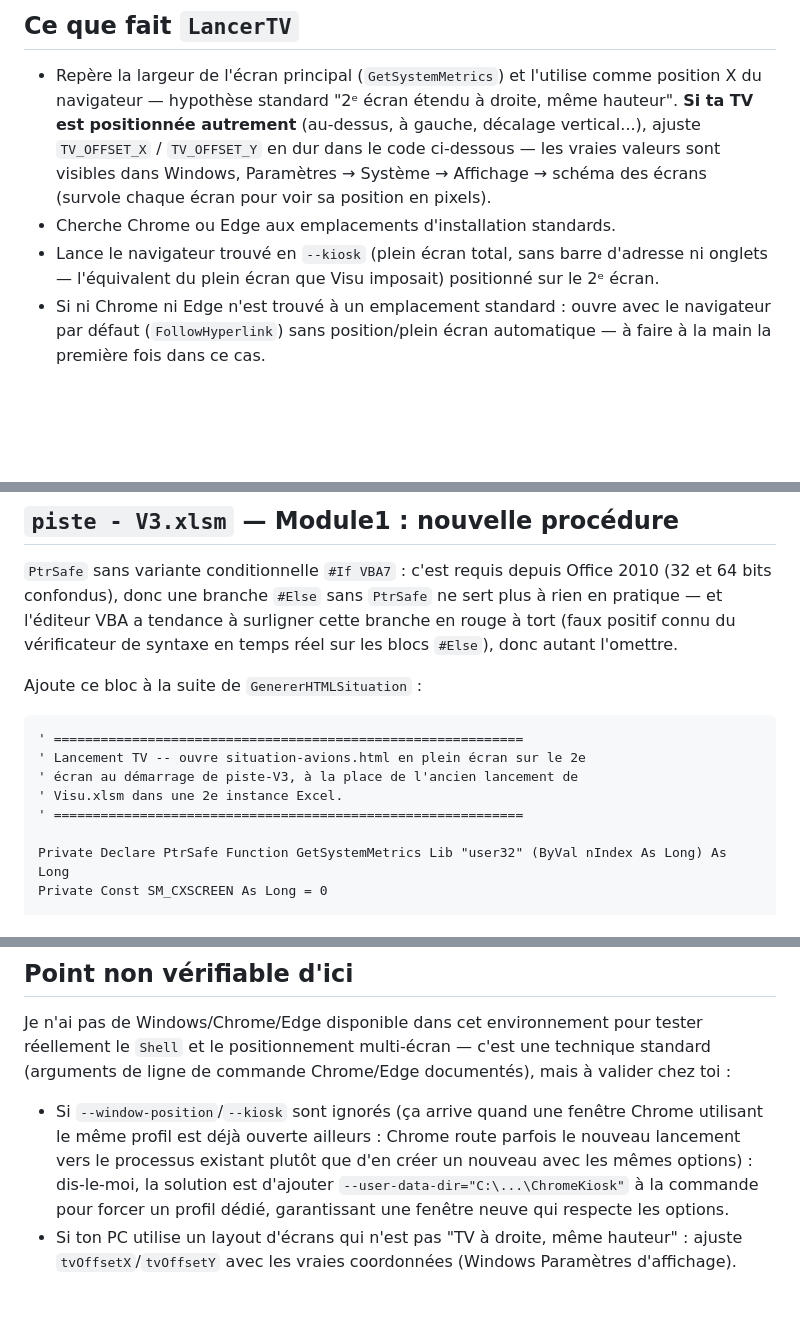
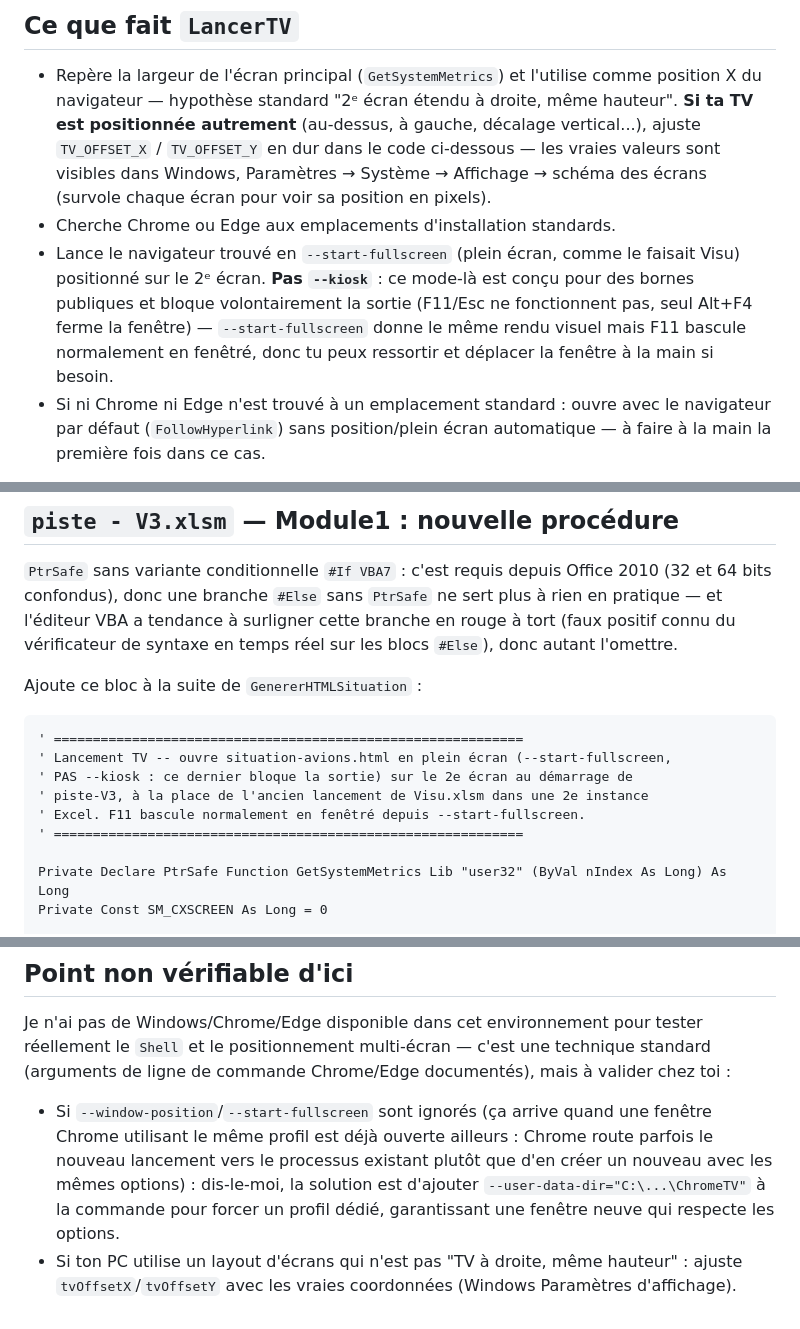
Before and after one commit to Ledase18/test, a Markdown page: excel-tool/VBA_CORRECTIONS_LANCEMENT_TV.md, 3 parts joined by grey strips. Drawn GitHub-style; blank space fills up the shorter version.

Commit message:
Remplace --kiosk par --start-fullscreen pour LancerTV
--kiosk bloque volontairement la sortie de plein écran (F11/Esc sans
effet, seul Alt+F4 ferme la fenêtre) -- inadapté ici puisque c'est le
même PC et qu'il faut pouvoir ressortir déplacer la fenêtre.
--start-fullscreen donne le même rendu mais F11 bascule normalement.

Co-Authored-By: Claude Sonnet 5 <noreply@anthropic.com>
Claude-Session: https://claude.ai/code/session_01KsdZTQoqF1MtDbqpeeFnq7

````diff
--- a/excel-tool/VBA_CORRECTIONS_LANCEMENT_TV.md
+++ b/excel-tool/VBA_CORRECTIONS_LANCEMENT_TV.md
@@ -14,8 +14,11 @@ dans une deuxième instance Excel, mais avec un navigateur à la place.
   Paramètres → Système → Affichage → schéma des écrans (survole chaque écran pour voir sa
   position en pixels).
 - Cherche Chrome ou Edge aux emplacements d'installation standards.
-- Lance le navigateur trouvé en `--kiosk` (plein écran total, sans barre d'adresse ni onglets —
-  l'équivalent du plein écran que Visu imposait) positionné sur le 2ᵉ écran.
+- Lance le navigateur trouvé en `--start-fullscreen` (plein écran, comme le faisait Visu)
+  positionné sur le 2ᵉ écran. **Pas `--kiosk`** : ce mode-là est conçu pour des bornes publiques
+  et bloque volontairement la sortie (F11/Esc ne fonctionnent pas, seul Alt+F4 ferme la fenêtre)
+  — `--start-fullscreen` donne le même rendu visuel mais F11 bascule normalement en fenêtré, donc
+  tu peux ressortir et déplacer la fenêtre à la main si besoin.
 - Si ni Chrome ni Edge n'est trouvé à un emplacement standard : ouvre avec le navigateur par
   défaut (`FollowHyperlink`) sans position/plein écran automatique — à faire à la main la
   première fois dans ce cas.
@@ -31,9 +34,10 @@ Ajoute ce bloc à la suite de `GenererHTMLSituation` :
 
 ```vba
 ' ============================================================
-' Lancement TV -- ouvre situation-avions.html en plein écran sur le 2e
-' écran au démarrage de piste-V3, à la place de l'ancien lancement de
-' Visu.xlsm dans une 2e instance Excel.
+' Lancement TV -- ouvre situation-avions.html en plein écran (--start-fullscreen,
+' PAS --kiosk : ce dernier bloque la sortie) sur le 2e écran au démarrage de
+' piste-V3, à la place de l'ancien lancement de Visu.xlsm dans une 2e instance
+' Excel. F11 bascule normalement en fenêtré depuis --start-fullscreen.
 ' ============================================================
 
 Private Declare PtrSafe Function GetSystemMetrics Lib "user32" (ByVal nIndex As Long) As Long
@@ -147,10 +151,10 @@ nouvelle.
 Je n'ai pas de Windows/Chrome/Edge disponible dans cet environnement pour tester réellement le
 `Shell` et le positionnement multi-écran — c'est une technique standard (arguments de ligne de
 commande Chrome/Edge documentés), mais à valider chez toi :
-- Si `--window-position`/`--kiosk` sont ignorés (ça arrive quand une fenêtre Chrome utilisant le
-  même profil est déjà ouverte ailleurs : Chrome route parfois le nouveau lancement vers le
-  processus existant plutôt que d'en créer un nouveau avec les mêmes options) : dis-le-moi, la
-  solution est d'ajouter `--user-data-dir="C:\...\ChromeKiosk"` à la commande pour forcer un
-  profil dédié, garantissant une fenêtre neuve qui respecte les options.
+- Si `--window-position`/`--start-fullscreen` sont ignorés (ça arrive quand une fenêtre Chrome
+  utilisant le même profil est déjà ouverte ailleurs : Chrome route parfois le nouveau lancement
+  vers le processus existant plutôt que d'en créer un nouveau avec les mêmes options) : dis-le-moi,
+  la solution est d'ajouter `--user-data-dir="C:\...\ChromeTV"` à la commande pour forcer un profil
+  dédié, garantissant une fenêtre neuve qui respecte les options.
 - Si ton PC utilise un layout d'écrans qui n'est pas "TV à droite, même hauteur" : ajuste
   `tvOffsetX`/`tvOffsetY` avec les vraies coordonnées (Windows Paramètres d'affichage).
````
Also changed, not shown: other parts of excel-tool/VBA_CORRECTIONS_LANCEMENT_TV.md (+1 -1 lines), excel-tool/ANALYSE.md (+2 -1 lines).
